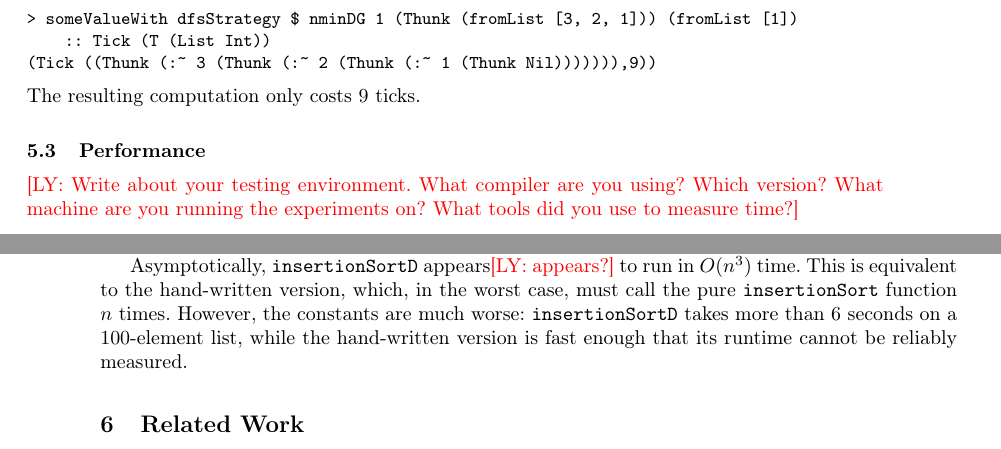
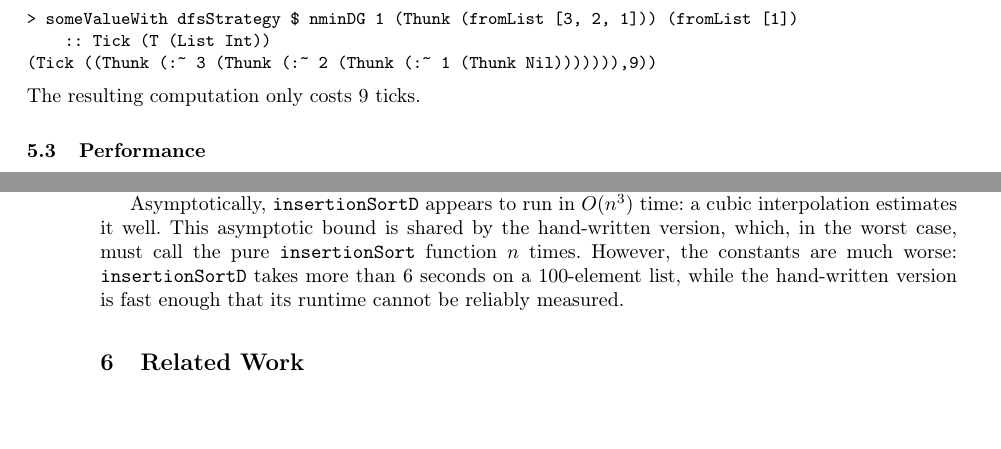
Before and after one commit to heraplem/logical-laziness-agda, a LaTeX paper (paper/paper.tex, which reads paper/case-study.tex): two parts of pages 13 and 14 of 23, joined at a grey line, cut so that both start at the same text, the shorter picture padded with empty space. Compiled offline with pdfLaTeX.

Commit message:
paper | Address case study comments

```diff
--- a/paper/case-study.tex
+++ b/paper/case-study.tex
@@ -198,13 +198,5 @@ The resulting computation only costs \(9\) ticks.
     \cdc{insertionSortD}.}\label{fig:insertionSortD_runtime}
 \end{figure}
 
-\ly{Write about your testing environment. What compiler are you using? Which
-  version? What machine are you running the experiments on? What tools did you
-  use to measure time?}
-
 Although our translation provides a convenient way to compute demands, a
 question remains about how it performs relative to hand-written demand
-functions. To test this, we ran \texttt{insertionSortD} on completely
-out-of-orders lists\ly{does this mean \cdh{[n..1]}?} with sizes ranging from
-\(1\) to \(100\), demanding the full result each time
-(\cref{fig:insertionSortD_runtime}).
@@ -211,7 +206,10 @@ out-of-orders lists\ly{does this mean \cdh{[n..1]}?} with sizes ranging from
+performed on an AMD Ryzen 3900X running Linux 6.12.58 using the built-in timing
+functionality of KiCS2 version 3.5.0
 
-Asymptotically, \texttt{insertionSortD} appears\ly{appears?} to run in
-\(O(n^3)\) time. This is equivalent to the hand-written version, which, in the
-worst case, must call the pure \texttt{insertionSort} function \(n\) times.
-However, the constants are much worse: \texttt{insertionSortD} takes more than
-\(6\) seconds on a \(100\)-element list, while the hand-written version is fast
-enough that its runtime cannot be reliably measured.
+Asymptotically, \texttt{insertionSortD} appears to run in \(O(n^3)\) time: a
+cubic interpolation estimates it well. This asymptotic bound is shared by the
+hand-written version, which, in the worst case, must call the pure
+\texttt{insertionSort} function \(n\) times.  However, the constants are much
+worse: \texttt{insertionSortD} takes more than \(6\) seconds on a
+\(100\)-element list, while the hand-written version is fast enough that its
+runtime cannot be reliably measured.
```
Also changed, not shown: paper/case-study.tex (3 more changed lines).
